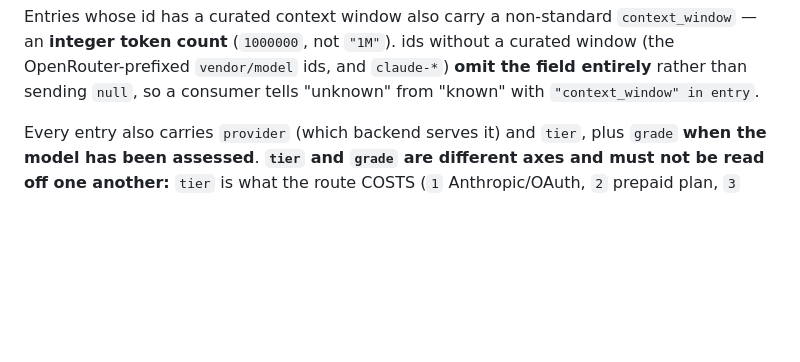
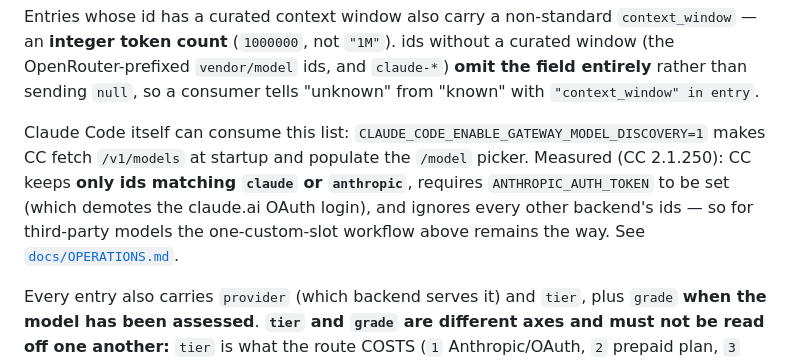
Before and after one commit to betmoar/cc-proxy-plugin, a Markdown page: README.md, the part around the change. GitHub-like rendering; blank space fills up the shorter version.

```diff
--- a/README.md
+++ b/README.md
@@ -114,6 +114,12 @@ Entries whose id has a curated context window also carry a non-standard
 without a curated window (the OpenRouter-prefixed `vendor/model` ids, and
 `claude-*`) **omit the field entirely** rather than sending `null`, so a
 consumer tells "unknown" from "known" with `"context_window" in entry`.
+
+Claude Code itself can consume this list: `CLAUDE_CODE_ENABLE_GATEWAY_MODEL_DISCOVERY=1` makes
+CC fetch `/v1/models` at startup and populate the `/model` picker. Measured (CC 2.1.250): CC keeps
+**only ids matching `claude` or `anthropic`**, requires `ANTHROPIC_AUTH_TOKEN` to be set (which
+demotes the claude.ai OAuth login), and ignores every other backend's ids — so for third-party
+models the one-custom-slot workflow above remains the way. See [`docs/OPERATIONS.md`](docs/OPERATIONS.md).
 
 Every entry also carries `provider` (which backend serves it) and `tier`, plus
 `grade` **when the model has been assessed**. **`tier` and `grade` are different
```
Also changed, not shown: docs/BACKLOG.md (+12 -14 lines), docs/OPERATIONS.md (+1 -0 lines).
